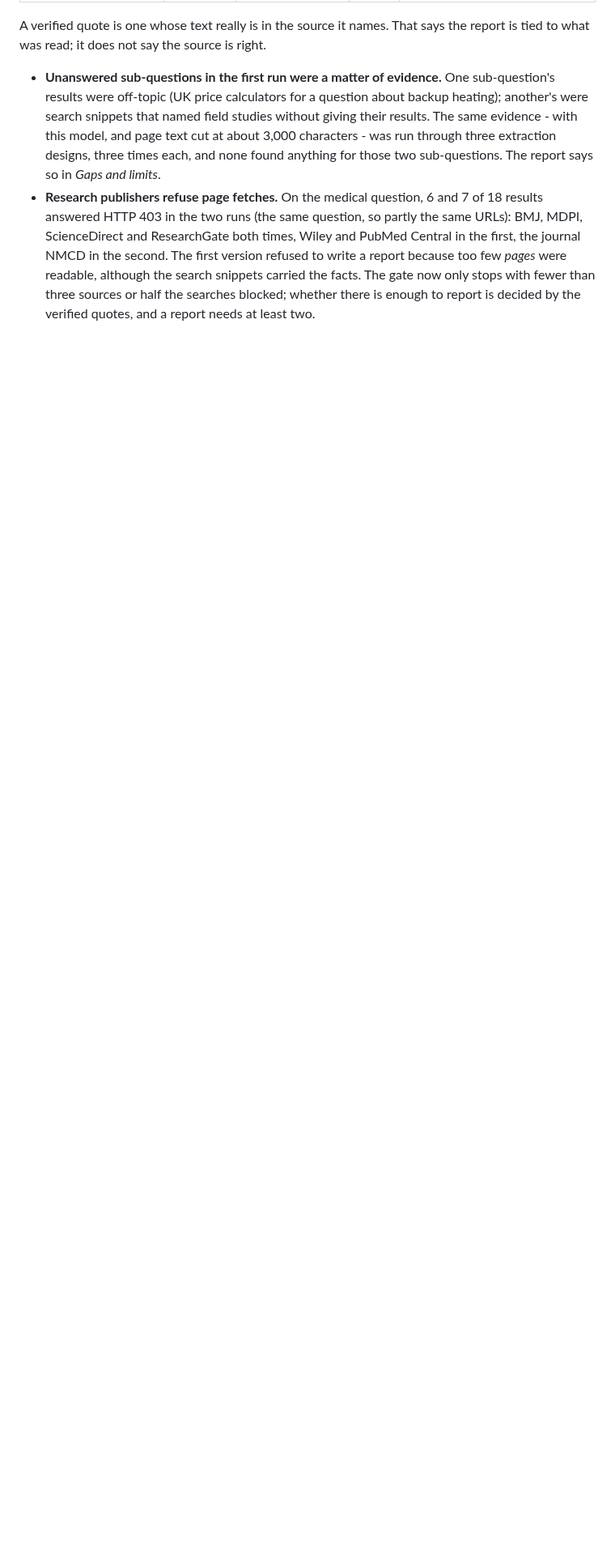
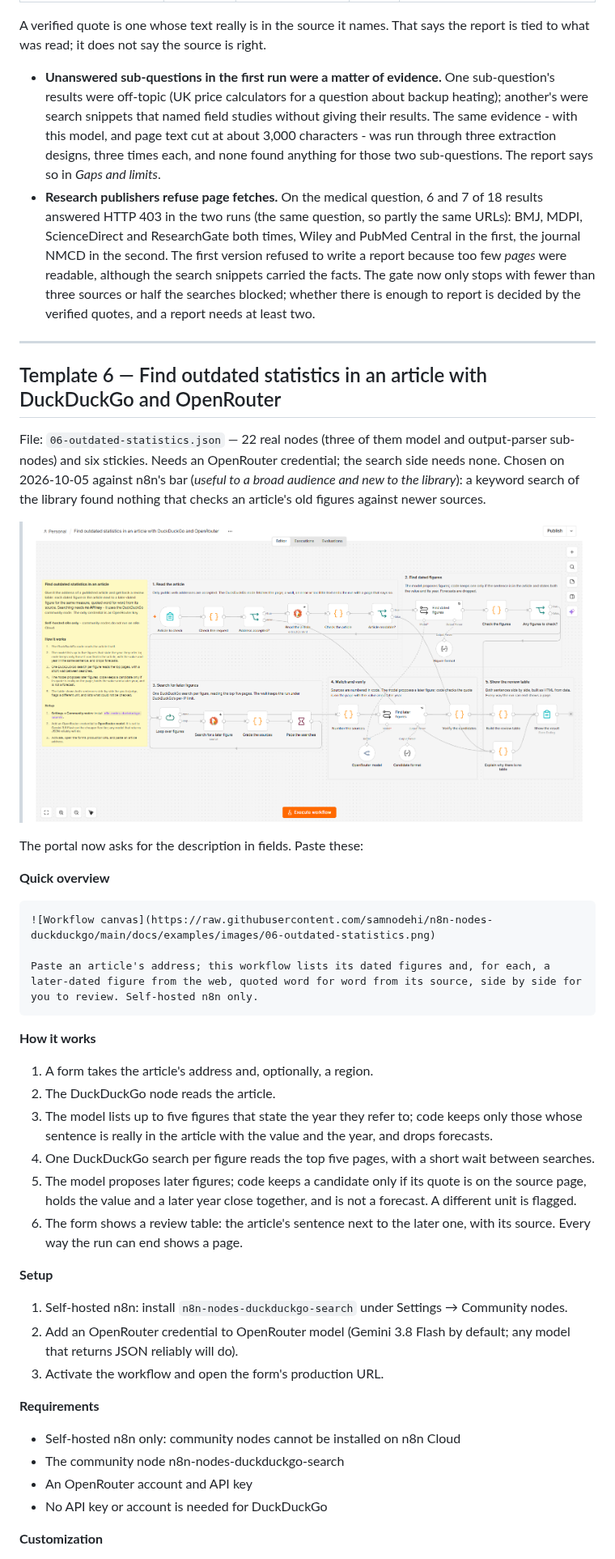
Before and after one commit to samnodehi/n8n-nodes-duckduckgo, a Markdown page: docs/examples/SUBMITTING-TO-N8N-IO.md, the part around one of its changes. Shown at 81% size. Rendered like a GitHub page; pictures changed too: docs/examples/images/06-outdated-statistics.png (added); blank space fills up the shorter version.

````diff
--- a/docs/examples/SUBMITTING-TO-N8N-IO.md
+++ b/docs/examples/SUBMITTING-TO-N8N-IO.md
@@ -561,3 +565,50 @@ the report is tied to what was read; it does not say the source is right.
   The gate now only stops with fewer than three sources or half the searches
   blocked; whether there is enough to report is decided by the verified quotes,
   and a report needs at least two.
+
+---
+
+## Template 6 — Find outdated statistics in an article with DuckDuckGo and OpenRouter
+
+File: `06-outdated-statistics.json` — 22 real nodes (three of them model and
+output-parser sub-nodes) and six stickies. Needs an OpenRouter credential; the
+search side needs none. Chosen on 2026-10-05 against n8n's bar (*useful to a
+broad audience and new to the library*): a keyword search of the library found
+nothing that checks an article's old figures against newer sources.
+
+> ![Find outdated statistics in an article](images/06-outdated-statistics.png)
+
+The portal now asks for the description in fields. Paste these:
+
+**Quick overview**
+
+```text
+![Workflow canvas](https://raw.githubusercontent.com/samnodehi/n8n-nodes-duckduckgo/main/docs/examples/images/06-outdated-statistics.png)
+
+Paste an article's address; this workflow lists its dated figures and, for each, a later-dated figure from the web, quoted word for word from its source, side by side for you to review. Self-hosted n8n only.
+```
+
+**How it works**
+
+1. A form takes the article's address and, optionally, a region.
+2. The DuckDuckGo node reads the article.
+3. The model lists up to five figures that state the year they refer to; code keeps only those whose sentence is really in the article with the value and the year, and drops forecasts.
+4. One DuckDuckGo search per figure reads the top five pages, with a short wait between searches.
+5. The model proposes later figures; code keeps a candidate only if its quote is on the source page, holds the value and a later year close together, and is not a forecast. A different unit is flagged.
+6. The form shows a review table: the article's sentence next to the later one, with its source. Every way the run can end shows a page.
+
+**Setup**
+
+1. Self-hosted n8n: install `n8n-nodes-duckduckgo-search` under Settings → Community nodes.
+2. Add an OpenRouter credential to OpenRouter model (Gemini 3.8 Flash by default; any model that returns JSON reliably will do).
+3. Activate the workflow and open the form's production URL.
+
+**Requirements**
+
+- Self-hosted n8n only: community nodes cannot be installed on n8n Cloud
+- The community node n8n-nodes-duckduckgo-search
+- An OpenRouter account and API key
+- No API key or account is needed for DuckDuckGo
+
+**Customization**
+
````
Also changed, not shown: other parts of docs/examples/SUBMITTING-TO-N8N-IO.md (+43 -6 lines), CHANGELOG.md (+1 -0 lines), README.md (+1 -0 lines), 1 other file.
